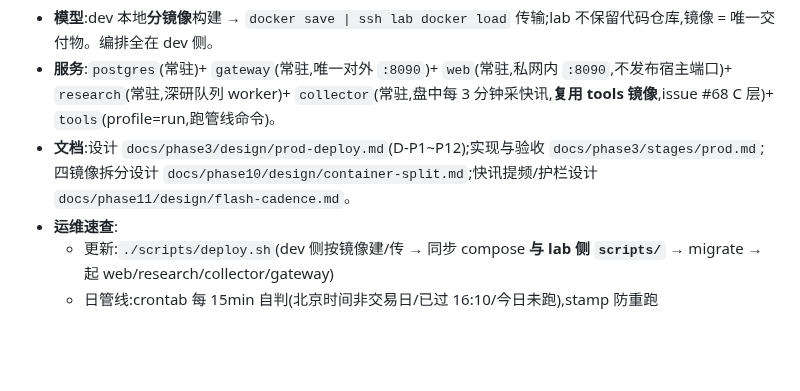
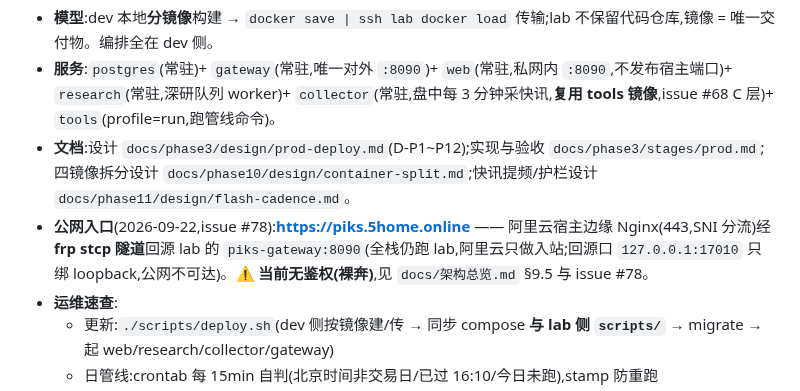
Before and after one commit to glacierzzz26/PIKS, a Markdown page: README.md, the part around the change. Drawn GitHub-style; blank space fills up the shorter version.

```diff
--- a/README.md
+++ b/README.md
@@ -125,6 +125,7 @@ go build -o bin/ ./cmd/...
 - **模型**:dev 本地**分镜像**构建 → `docker save | ssh lab docker load` 传输;lab 不保留代码仓库,镜像 = 唯一交付物。编排全在 dev 侧。
 - **服务**:`postgres`(常驻)+ `gateway`(常驻,唯一对外 `:8090`)+ `web`(常驻,私网内 `:8090`,不发布宿主端口)+ `research`(常驻,深研队列 worker)+ `collector`(常驻,盘中每 3 分钟采快讯,**复用 tools 镜像**,issue #68 C 层)+ `tools`(profile=run,跑管线命令)。
 - **文档**:设计 `docs/phase3/design/prod-deploy.md`(D-P1~P12);实现与验收 `docs/phase3/stages/prod.md`;四镜像拆分设计 `docs/phase10/design/container-split.md`;快讯提频/护栏设计 `docs/phase11/design/flash-cadence.md`。
+- **公网入口**(2026-09-22,issue #78):**https://piks.5home.online** —— 阿里云宿主边缘 Nginx(443,SNI 分流)经 **frp stcp 隧道**回源 lab 的 `piks-gateway:8090`(全栈仍跑 lab,阿里云只做入站;回源口 `127.0.0.1:17010` 只绑 loopback,公网不可达)。⚠️ **当前无鉴权(裸奔)**,见 `docs/架构总览.md` §9.5 与 issue #78。
 - **运维速查**:
   - 更新:`./scripts/deploy.sh`(dev 侧按镜像建/传 → 同步 compose **与 lab 侧 `scripts/`** → migrate → 起 web/research/collector/gateway)
   - 日管线:crontab 每 15min 自判(北京时间非交易日/已过 16:10/今日未跑),stamp 防重跑
```
Also changed, not shown: docs/架构总览.md (+36 -2 lines), docs/进度总表.md (+3 -0 lines).
